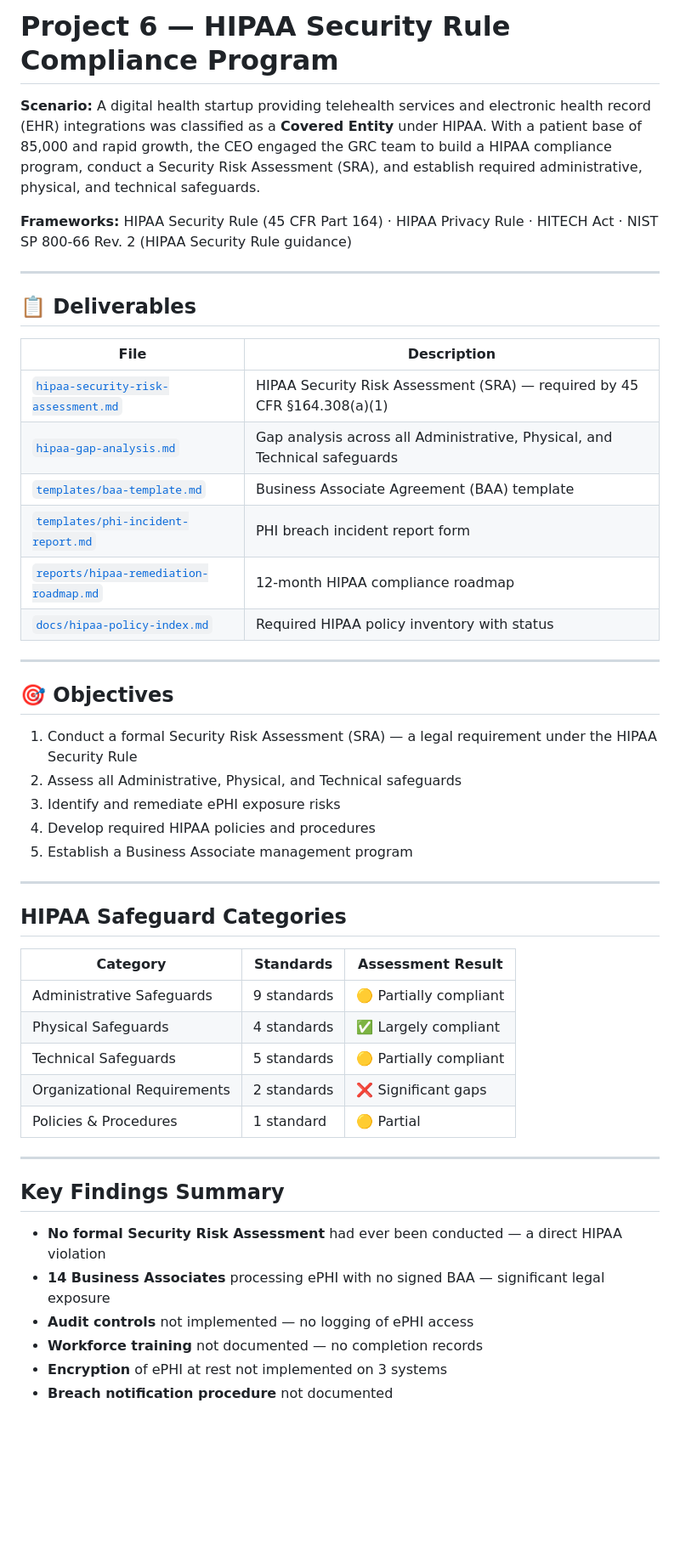
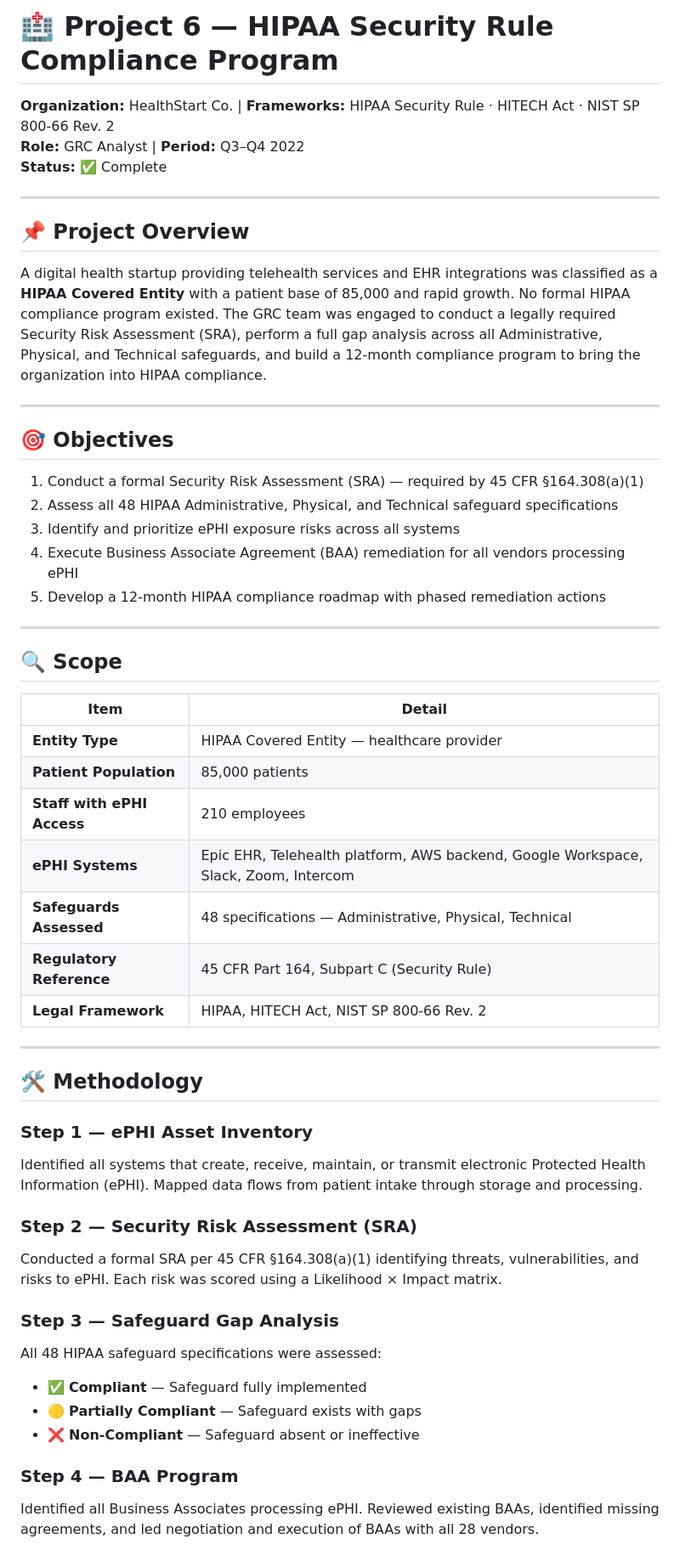
Before and after one commit to ebalogunGRC/GRC---PORTFOLIO, a Markdown page: project-6-hipaa/README.md, the part around one of its changes. Shown at 85% size. Drawn GitHub-style; blank space fills up the shorter version.

```diff
--- a/project-6-hipaa/README.md
+++ b/project-6-hipaa/README.md
@@ -1,51 +1,55 @@
-# Project 6 — HIPAA Security Rule Compliance Program
+# 🏥 Project 6 — HIPAA Security Rule Compliance Program
 
-**Scenario:** A digital health startup providing telehealth services and electronic health record (EHR) integrations was classified as a **Covered Entity** under HIPAA. With a patient base of 85,000 and rapid growth, the CEO engaged the GRC team to build a HIPAA compliance program, conduct a Security Risk Assessment (SRA), and establish required administrative, physical, and technical safeguards.
-
-**Frameworks:** HIPAA Security Rule (45 CFR Part 164) · HIPAA Privacy Rule · HITECH Act · NIST SP 800-66 Rev. 2 (HIPAA Security Rule guidance)
+**Organization:** HealthStart Co. | **Frameworks:** HIPAA Security Rule · HITECH Act · NIST SP 800-66 Rev. 2
+**Role:** GRC Analyst | **Period:** Q3–Q4 2022
+**Status:** ✅ Complete
 
 ---
 
-## 📋 Deliverables
+## 📌 Project Overview
 
-| File | Description |
-|------|-------------|
-| [`hipaa-security-risk-assessment.md`](./hipaa-security-risk-assessment.md) | HIPAA Security Risk Assessment (SRA) — required by 45 CFR §164.308(a)(1) |
-| [`hipaa-gap-analysis.md`](./hipaa-gap-analysis.md) | Gap analysis across all Administrative, Physical, and Technical safeguards |
-| [`templates/baa-template.md`](./templates/baa-template.md) | Business Associate Agreement (BAA) template |
-| [`templates/phi-incident-report.md`](./templates/phi-incident-report.md) | PHI breach incident report form |
-| [`reports/hipaa-remediation-roadmap.md`](./reports/hipaa-remediation-roadmap.md) | 12-month HIPAA compliance roadmap |
-| [`docs/hipaa-policy-index.md`](./docs/hipaa-policy-index.md) | Required HIPAA policy inventory with status |
+A digital health startup providing telehealth services and EHR integrations was classified as a **HIPAA Covered Entity** with a patient base of 85,000 and rapid growth. No formal HIPAA compliance program existed. The GRC team was engaged to conduct a legally required Security Risk Assessment (SRA), perform a full gap analysis across all Administrative, Physical, and Technical safeguards, and build a 12-month compliance program to bring the organization into HIPAA compliance.
 
 ---
 
 ## 🎯 Objectives
 
-1. Conduct a formal Security Risk Assessment (SRA) — a legal requirement under the HIPAA Security Rule
-2. Assess all Administrative, Physical, and Technical safeguards
-3. Identify and remediate ePHI exposure risks
-4. Develop required HIPAA policies and procedures
-5. Establish a Business Associate management program
+1. Conduct a formal Security Risk Assessment (SRA) — required by 45 CFR §164.308(a)(1)
+2. Assess all 48 HIPAA Administrative, Physical, and Technical safeguard specifications
+3. Identify and prioritize ePHI exposure risks across all systems
+4. Execute Business Associate Agreement (BAA) remediation for all vendors processing ePHI
+5. Develop a 12-month HIPAA compliance roadmap with phased remediation actions
 
 ---
 
-## HIPAA Safeguard Categories
+## 🔍 Scope
 
-| Category | Standards | Assessment Result |
-|----------|-----------|-----------------|
-| Administrative Safeguards | 9 standards | 🟡 Partially compliant |
-| Physical Safeguards | 4 standards | ✅ Largely compliant |
-| Technical Safeguards | 5 standards | 🟡 Partially compliant |
-| Organizational Requirements | 2 standards | ❌ Significant gaps |
-| Policies & Procedures | 1 standard | 🟡 Partial |
+| Item | Detail |
+|------|--------|
+| **Entity Type** | HIPAA Covered Entity — healthcare provider |
+| **Patient Population** | 85,000 patients |
+| **Staff with ePHI Access** | 210 employees |
+| **ePHI Systems** | Epic EHR, Telehealth platform, AWS backend, Google Workspace, Slack, Zoom, Intercom |
+| **Safeguards Assessed** | 48 specifications — Administrative, Physical, Technical |
+| **Regulatory Reference** | 45 CFR Part 164, Subpart C (Security Rule) |
+| **Legal Framework** | HIPAA, HITECH Act, NIST SP 800-66 Rev. 2 |
 
 ---
 
-## Key Findings Summary
+## 🛠️ Methodology
 
-- **No formal Security Risk Assessment** had ever been conducted — a direct HIPAA violation
-- **14 Business Associates** processing ePHI with no signed BAA — significant legal exposure
-- **Audit controls** not implemented — no logging of ePHI access
-- **Workforce training** not documented — no completion records
-- **Encryption** of ePHI at rest not implemented on 3 systems
-- **Breach notification procedure** not documented
+### Step 1 — ePHI Asset Inventory
+Identified all systems that create, receive, maintain, or transmit electronic Protected Health Information (ePHI). Mapped data flows from patient intake through storage and processing.
+
+### Step 2 — Security Risk Assessment (SRA)
+Conducted a formal SRA per 45 CFR §164.308(a)(1) identifying threats, vulnerabilities, and risks to ePHI. Each risk was scored using a Likelihood × Impact matrix.
+
+### Step 3 — Safeguard Gap Analysis
+All 48 HIPAA safeguard specifications were assessed:
+- ✅ **Compliant** — Safeguard fully implemented
+- 🟡 **Partially Compliant** — Safeguard exists with gaps
+- ❌ **Non-Compliant** — Safeguard absent or ineffective
+
+### Step 4 — BAA Program
+Identified all Business Associates processing ePHI. Reviewed existing BAAs, identified missing agreements, and led negotiation and execution of BAAs with all 28 vendors.
+
```
Also changed, not shown: other parts of project-6-hipaa/README.md (+63 -12 lines).
